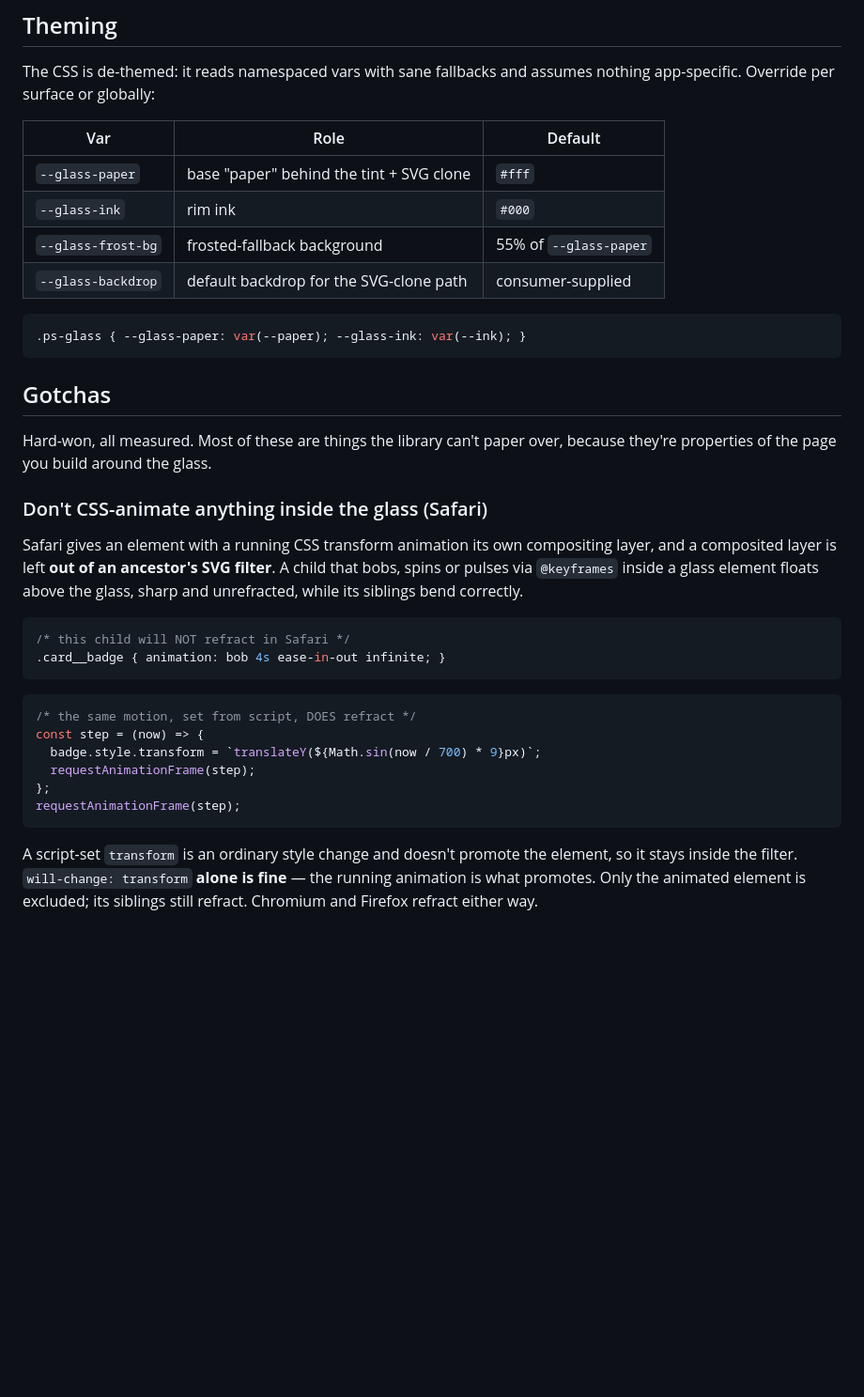
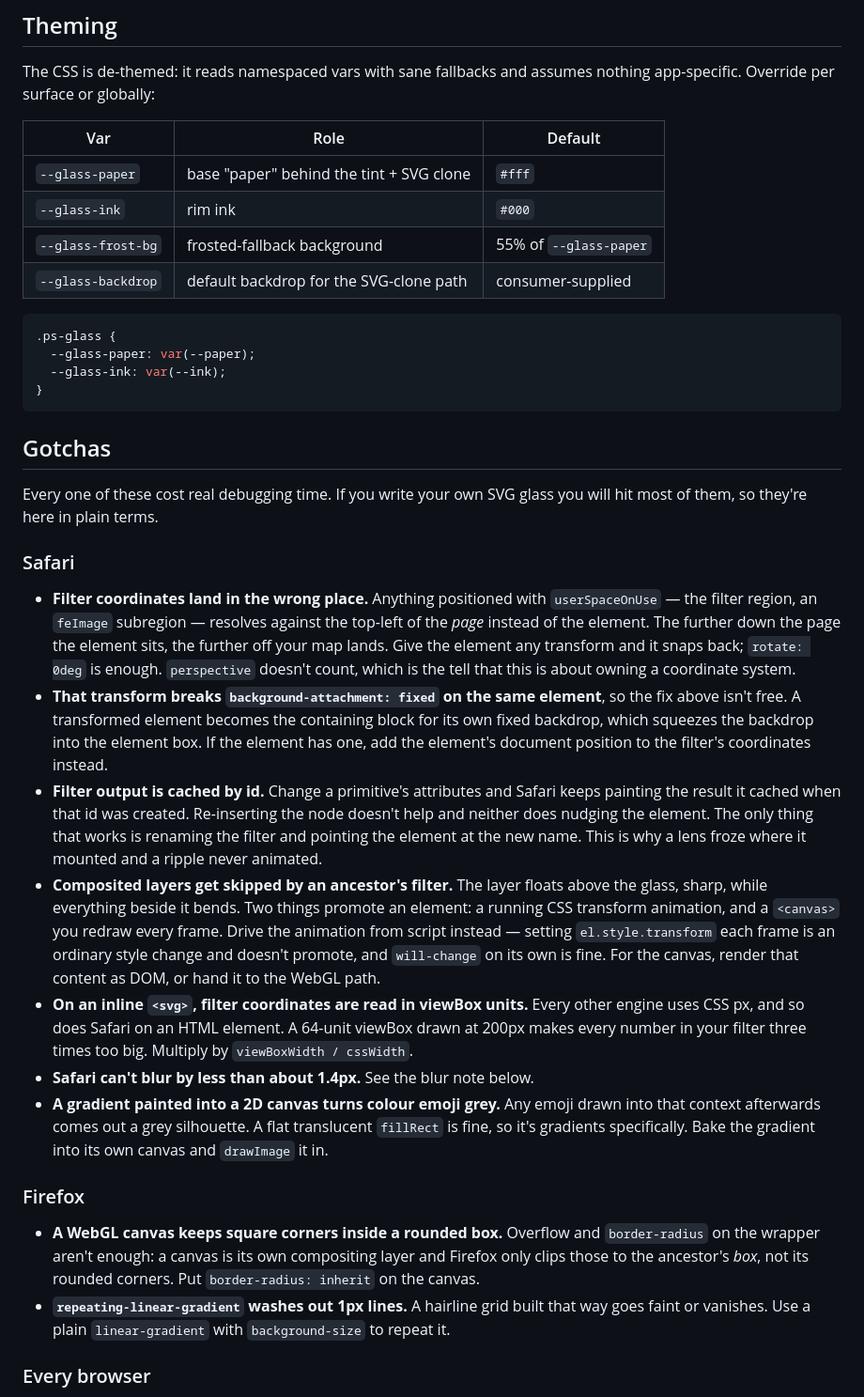
Before and after one commit to Amir-Abushanab/liquid-glass-js, a Markdown page: README.md, the part around one of its changes. Shown at 94% size. GitHub-like rendering; blank space fills up the shorter version.

````diff
--- a/README.md
+++ b/README.md
@@ -226,45 +226,67 @@ import LiquidGlassFont from '@liquidglassjs/core/astro/LiquidGlassFont.astro';
 The CSS is de-themed: it reads namespaced vars with sane fallbacks and assumes
 nothing app-specific. Override per surface or globally:
 
-| Var | Role | Default |
-|---|---|---|
-| `--glass-paper` | base "paper" behind the tint + SVG clone | `#fff` |
-| `--glass-ink` | rim ink | `#000` |
-| `--glass-frost-bg` | frosted-fallback background | 55% of `--glass-paper` |
-| `--glass-backdrop` | default backdrop for the SVG-clone path | consumer-supplied |
+| Var                | Role                                     | Default                |
+| ------------------ | ---------------------------------------- | ---------------------- |
+| `--glass-paper`    | base "paper" behind the tint + SVG clone | `#fff`                 |
+| `--glass-ink`      | rim ink                                  | `#000`                 |
+| `--glass-frost-bg` | frosted-fallback background              | 55% of `--glass-paper` |
+| `--glass-backdrop` | default backdrop for the SVG-clone path  | consumer-supplied      |
 
 ```css
-.ps-glass { --glass-paper: var(--paper); --glass-ink: var(--ink); }
+.ps-glass {
+  --glass-paper: var(--paper);
+  --glass-ink: var(--ink);
+}
 ```
 
 ## Gotchas
 
-Hard-won, all measured. Most of these are things the library can't paper over,
-because they're properties of the page you build around the glass.
+Every one of these cost real debugging time. If you write your own SVG glass you will
+hit most of them, so they're here in plain terms.
 
-### Don't CSS-animate anything inside the glass (Safari)
+### Safari
 
-Safari gives an element with a running CSS transform animation its own compositing
-layer, and a composited layer is left **out of an ancestor's SVG filter**. A child
-that bobs, spins or pulses via `@keyframes` inside a glass element floats above the
-glass, sharp and unrefracted, while its siblings bend correctly.
+- **Filter coordinates land in the wrong place.** Anything positioned with
+  `userSpaceOnUse` — the filter region, an `feImage` subregion — resolves against the
+  top-left of the _page_ instead of the element. The further down the page the element
+  sits, the further off your map lands. Give the element any transform and it snaps
+  back; `rotate: 0deg` is enough. `perspective` doesn't count, which is the tell that
+  this is about owning a coordinate system.
+- **That transform breaks `background-attachment: fixed` on the same element**, so the
+  fix above isn't free. A transformed element becomes the containing block for its own
+  fixed backdrop, which squeezes the backdrop into the element box. If the element has
+  one, add the element's document position to the filter's coordinates instead.
+- **Filter output is cached by id.** Change a primitive's attributes and Safari keeps
+  painting the result it cached when that id was created. Re-inserting the node doesn't
+  help and neither does nudging the element. The only thing that works is renaming the
+  filter and pointing the element at the new name. This is why a lens froze where it
+  mounted and a ripple never animated.
+- **Composited layers get skipped by an ancestor's filter.** The layer floats above the
+  glass, sharp, while everything beside it bends. Two things promote an element: a
+  running CSS transform animation, and a `<canvas>` you redraw every frame. Drive the
+  animation from script instead — setting `el.style.transform` each frame is an
+  ordinary style change and doesn't promote, and `will-change` on its own is fine.
+  For the canvas, render that content as DOM, or hand it to the WebGL path.
+- **On an inline `<svg>`, filter coordinates are read in viewBox units.** Every other
+  engine uses CSS px, and so does Safari on an HTML element. A 64-unit viewBox drawn at
+  200px makes every number in your filter three times too big. Multiply by
+  `viewBoxWidth / cssWidth`.
+- **Safari can't blur by less than about 1.4px.** See the blur note below.
+- **A gradient painted into a 2D canvas turns colour emoji grey.** Any emoji drawn into
+  that context afterwards comes out a grey silhouette. A flat translucent `fillRect` is
+  fine, so it's gradients specifically. Bake the gradient into its own canvas and
+  `drawImage` it in.
 
-```css
-/* this child will NOT refract in Safari */
-.card__badge { animation: bob 4s ease-in-out infinite; }
-```
+### Firefox
 
-```js
-/* the same motion, set from script, DOES refract */
-const step = (now) => {
-  badge.style.transform = `translateY(${Math.sin(now / 700) * 9}px)`;
-  requestAnimationFrame(step);
-};
-requestAnimationFrame(step);
-```
+- **A WebGL canvas keeps square corners inside a rounded box.** Overflow and
+  `border-radius` on the wrapper aren't enough: a canvas is its own compositing layer
+  and Firefox only clips those to the ancestor's _box_, not its rounded corners. Put
+  `border-radius: inherit` on the canvas.
+- **`repeating-linear-gradient` washes out 1px lines.** A hairline grid built that way
+  goes faint or vanishes. Use a plain `linear-gradient` with `background-size` to
+  repeat it.
 
-A script-set `transform` is an ordinary style change and doesn't promote the
-element, so it stays inside the filter. `will-change: transform` **alone is fine** —
-the running animation is what promotes. Only the animated element is excluded; its
-siblings still refract. Chromium and Firefox refract either way.
+### Every browser
 
````
Also changed, not shown: other parts of README.md (+49 -95 lines), .changeset/safari-filter-coordinates.md (+13 -9 lines), packages/core/README.md (+29 -23 lines).
